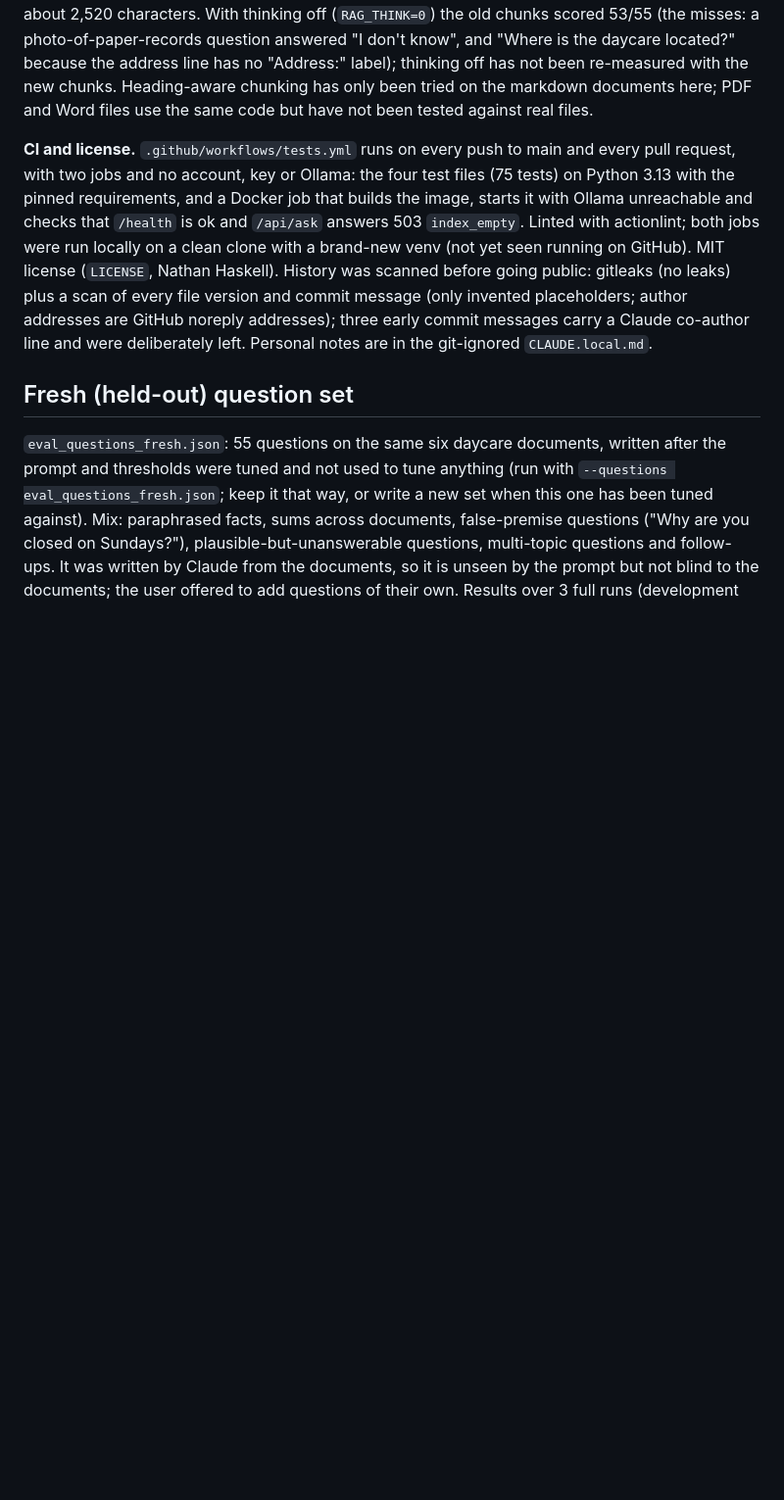
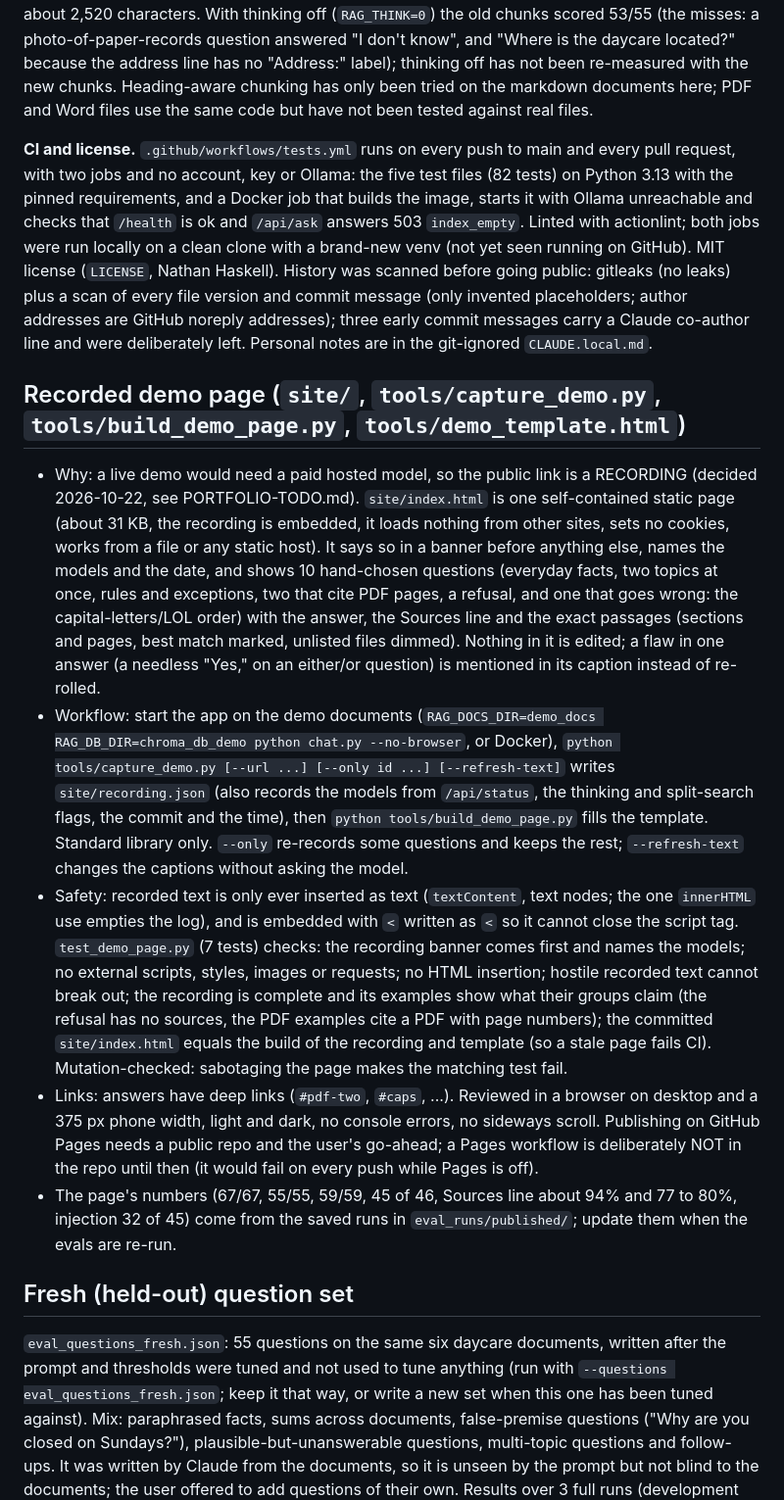
Before and after one commit to Nbhaskell/rag-project, a Markdown page: CLAUDE.md, the part around the change. Shown at 98% size. GitHub-like rendering; blank space fills up the shorter version.

```diff
--- a/CLAUDE.md
+++ b/CLAUDE.md
@@ -98,7 +98,14 @@ The summary also reports how well retrieval ranks the fact (how often it is in t
 
 Latest results on the six daycare documents (development machine, heading-aware chunks, 47 chunks, thinking on, split search on): over three full runs, answers 67/67, retrieval 59/59, about 980 characters sent to the model per question, sources line exactly right 63 of 67 (4 to 5 unneeded files, no needed file missing). Before split search (`RAG_SPLIT=0`) retrieval was 53/59: half of the 12 two-topic questions lost one of their facts. Raising TOP_K also fixed that but only at TOP_K 10 (every fact found, 2.5 times the text, worse rank), so splitting was chosen. `eval_questions.json` still supports the `known_issue` tag for questions that are known to fail; none are tagged now. Before heading-aware chunking (16 fixed 800-character chunks): top-ranked 32/47 (average rank 1.43), about 2,520 characters. With thinking off (`RAG_THINK=0`) the old chunks scored 53/55 (the misses: a photo-of-paper-records question answered "I don't know", and "Where is the daycare located?" because the address line has no "Address:" label); thinking off has not been re-measured with the new chunks. Heading-aware chunking has only been tried on the markdown documents here; PDF and Word files use the same code but have not been tested against real files.
 
-**CI and license.** `.github/workflows/tests.yml` runs on every push to main and every pull request, with two jobs and no account, key or Ollama: the four test files (75 tests) on Python 3.13 with the pinned requirements, and a Docker job that builds the image, starts it with Ollama unreachable and checks that `/health` is ok and `/api/ask` answers 503 `index_empty`. Linted with actionlint; both jobs were run locally on a clean clone with a brand-new venv (not yet seen running on GitHub). MIT license (`LICENSE`, Nathan Haskell). History was scanned before going public: gitleaks (no leaks) plus a scan of every file version and commit message (only invented placeholders; author addresses are GitHub noreply addresses); three early commit messages carry a Claude co-author line and were deliberately left. Personal notes are in the git-ignored `CLAUDE.local.md`.
+**CI and license.** `.github/workflows/tests.yml` runs on every push to main and every pull request, with two jobs and no account, key or Ollama: the five test files (82 tests) on Python 3.13 with the pinned requirements, and a Docker job that builds the image, starts it with Ollama unreachable and checks that `/health` is ok and `/api/ask` answers 503 `index_empty`. Linted with actionlint; both jobs were run locally on a clean clone with a brand-new venv (not yet seen running on GitHub). MIT license (`LICENSE`, Nathan Haskell). History was scanned before going public: gitleaks (no leaks) plus a scan of every file version and commit message (only invented placeholders; author addresses are GitHub noreply addresses); three early commit messages carry a Claude co-author line and were deliberately left. Personal notes are in the git-ignored `CLAUDE.local.md`.
+
+## Recorded demo page (`site/`, `tools/capture_demo.py`, `tools/build_demo_page.py`, `tools/demo_template.html`)
+- Why: a live demo would need a paid hosted model, so the public link is a RECORDING (decided 2026-10-22, see PORTFOLIO-TODO.md). `site/index.html` is one self-contained static page (about 31 KB, the recording is embedded, it loads nothing from other sites, sets no cookies, works from a file or any static host). It says so in a banner before anything else, names the models and the date, and shows 10 hand-chosen questions (everyday facts, two topics at once, rules and exceptions, two that cite PDF pages, a refusal, and one that goes wrong: the capital-letters/LOL order) with the answer, the Sources line and the exact passages (sections and pages, best match marked, unlisted files dimmed). Nothing in it is edited; a flaw in one answer (a needless "Yes," on an either/or question) is mentioned in its caption instead of re-rolled.
+- Workflow: start the app on the demo documents (`RAG_DOCS_DIR=demo_docs RAG_DB_DIR=chroma_db_demo python chat.py --no-browser`, or Docker), `python tools/capture_demo.py [--url ...] [--only id ...] [--refresh-text]` writes `site/recording.json` (also records the models from `/api/status`, the thinking and split-search flags, the commit and the time), then `python tools/build_demo_page.py` fills the template. Standard library only. `--only` re-records some questions and keeps the rest; `--refresh-text` changes the captions without asking the model.
+- Safety: recorded text is only ever inserted as text (`textContent`, text nodes; the one `innerHTML` use empties the log), and is embedded with `<` written as `<` so it cannot close the script tag. `test_demo_page.py` (7 tests) checks: the recording banner comes first and names the models; no external scripts, styles, images or requests; no HTML insertion; hostile recorded text cannot break out; the recording is complete and its examples show what their groups claim (the refusal has no sources, the PDF examples cite a PDF with page numbers); the committed `site/index.html` equals the build of the recording and template (so a stale page fails CI). Mutation-checked: sabotaging the page makes the matching test fail.
+- Links: answers have deep links (`#pdf-two`, `#caps`, ...). Reviewed in a browser on desktop and a 375 px phone width, light and dark, no console errors, no sideways scroll. Publishing on GitHub Pages needs a public repo and the user's go-ahead; a Pages workflow is deliberately NOT in the repo until then (it would fail on every push while Pages is off).
+- The page's numbers (67/67, 55/55, 59/59, 45 of 46, Sources line about 94% and 77 to 80%, injection 32 of 45) come from the saved runs in `eval_runs/published/`; update them when the evals are re-run.
 
 ## Fresh (held-out) question set
 `eval_questions_fresh.json`: 55 questions on the same six daycare documents, written after the prompt and thresholds were tuned and not used to tune anything (run with `--questions eval_questions_fresh.json`; keep it that way, or write a new set when this one has been tuned against). Mix: paraphrased facts, sums across documents, false-premise questions ("Why are you closed on Sundays?"), plausible-but-unanswerable questions, multi-topic questions and follow-ups. It was written by Claude from the documents, so it is unseen by the prompt but not blind to the documents; the user offered to add questions of their own. Results over 3 full runs (development machine, thinking on, split search on): answers 165/165, retrieval 135/138, "Sources:" line exactly right 127/165 (77%, against about 94% on the original 67). Findings:
```
Also changed, not shown: PORTFOLIO-TODO.md (+10 -6 lines), README.md (+3 -1 lines).
